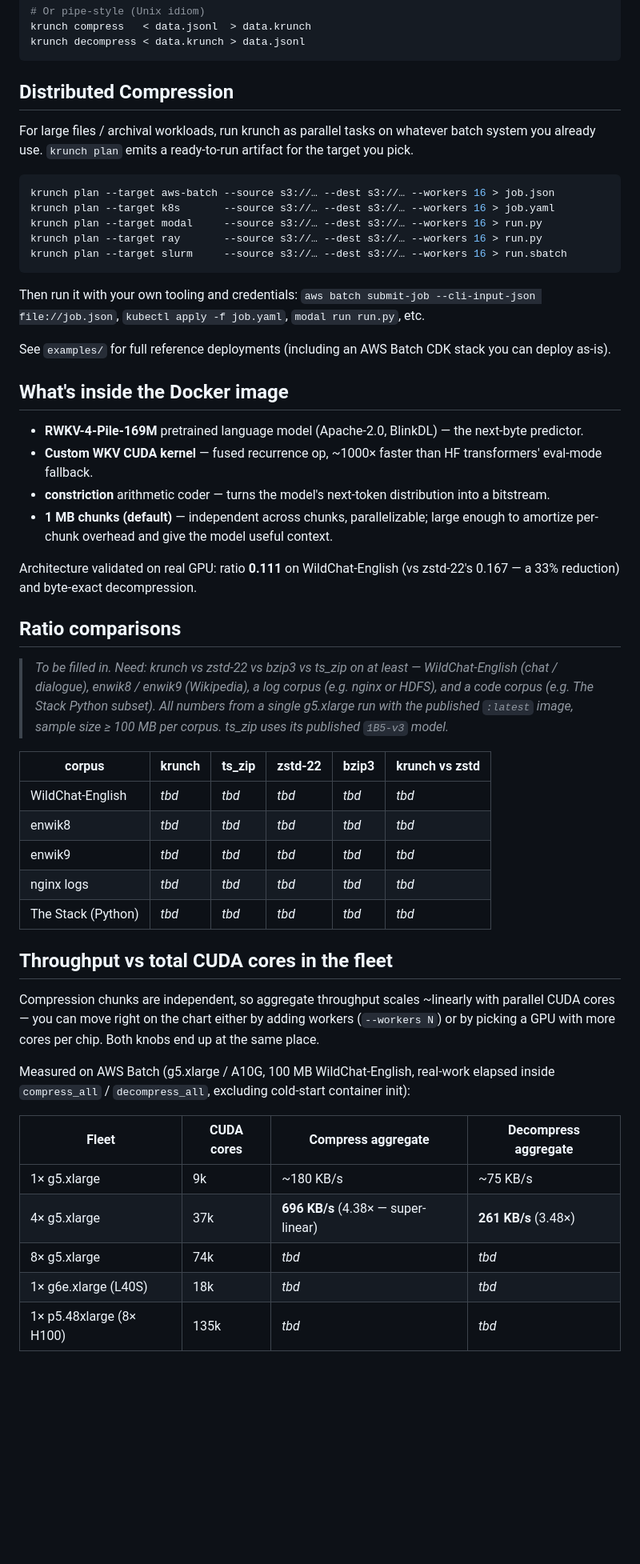
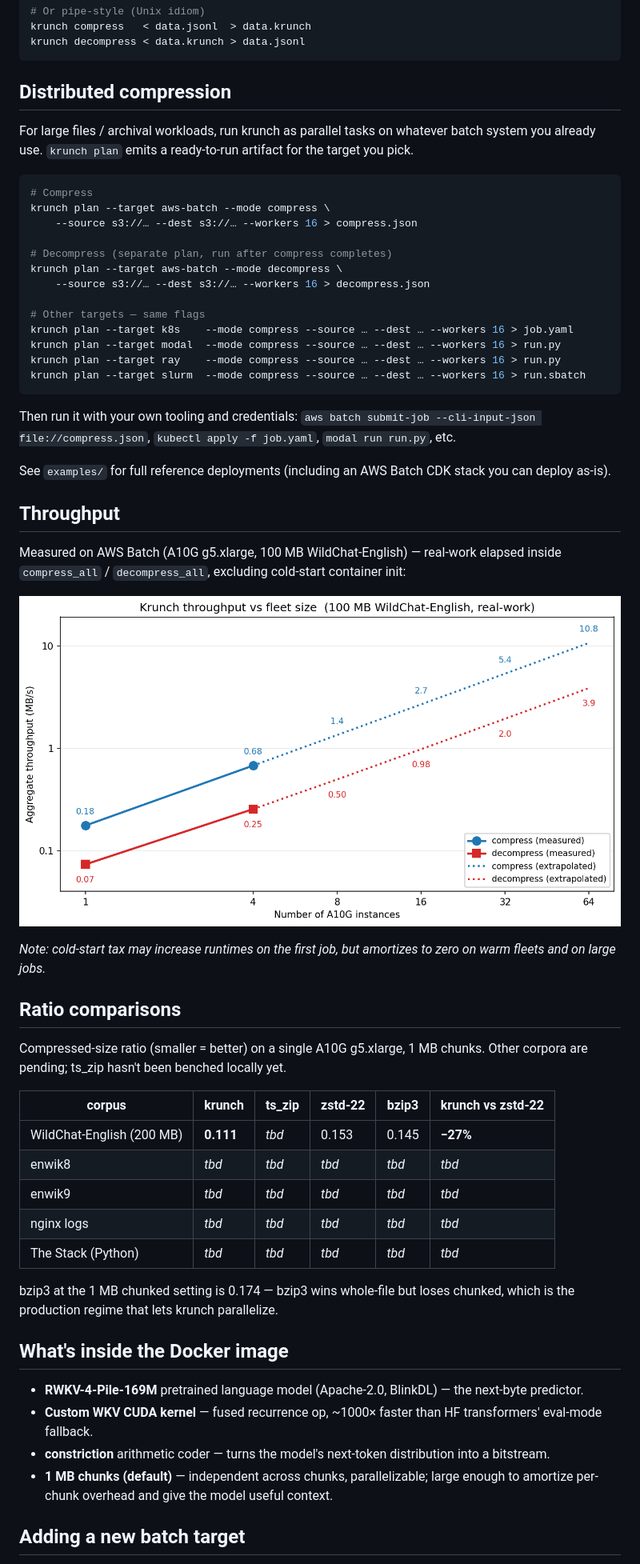
Before and after one commit to dmatth1/krunch, a Markdown page: README.md, the part around one of its changes. Shown at 80% size. GitHub-like rendering; pictures changed too: assets/throughput.png (added); blank space fills up the shorter version.

````diff
--- a/README.md
+++ b/README.md
@@ -25,26 +24,63 @@ krunch compress   < data.jsonl  > data.krunch
 krunch decompress < data.krunch > data.jsonl
 ```
 
-## Distributed Compression
+## Distributed compression
 
 For large files / archival workloads, run krunch as parallel tasks on
 whatever batch system you already use. `krunch plan` emits a
 ready-to-run artifact for the target you pick.
 
 ```bash
-krunch plan --target aws-batch --source s3://… --dest s3://… --workers 16 > job.json
-krunch plan --target k8s       --source s3://… --dest s3://… --workers 16 > job.yaml
-krunch plan --target modal     --source s3://… --dest s3://… --workers 16 > run.py
-krunch plan --target ray       --source s3://… --dest s3://… --workers 16 > run.py
-krunch plan --target slurm     --source s3://… --dest s3://… --workers 16 > run.sbatch
+# Compress
+krunch plan --target aws-batch --mode compress \
+    --source s3://… --dest s3://… --workers 16 > compress.json
+
+# Decompress (separate plan, run after compress completes)
+krunch plan --target aws-batch --mode decompress \
+    --source s3://… --dest s3://… --workers 16 > decompress.json
+
+# Other targets — same flags
+krunch plan --target k8s    --mode compress --source … --dest … --workers 16 > job.yaml
+krunch plan --target modal  --mode compress --source … --dest … --workers 16 > run.py
+krunch plan --target ray    --mode compress --source … --dest … --workers 16 > run.py
+krunch plan --target slurm  --mode compress --source … --dest … --workers 16 > run.sbatch
 ```
 
 Then run it with your own tooling and credentials:
-`aws batch submit-job --cli-input-json file://job.json`,
+`aws batch submit-job --cli-input-json file://compress.json`,
 `kubectl apply -f job.yaml`, `modal run run.py`, etc.
 
 See `examples/` for full reference deployments (including an AWS
 Batch CDK stack you can deploy as-is).
+
+## Throughput
+
+Measured on AWS Batch (A10G g5.xlarge, 100 MB WildChat-English) —
+real-work elapsed inside `compress_all` / `decompress_all`, excluding
+cold-start container init:
+
+![Krunch throughput vs fleet size](assets/throughput.png)
+
+*Note: cold-start tax may increase runtimes on the first job, but
+amortizes to zero on warm fleets and on large jobs.*
+
+## Ratio comparisons
+
+Compressed-size ratio (smaller = better) on a single A10G g5.xlarge,
+1 MB chunks. Other corpora are pending; ts_zip hasn't been benched
+locally yet.
+
+| corpus | krunch | ts_zip | zstd-22 | bzip3 | krunch vs zstd-22 |
+|---|---|---|---|---|---|
+| WildChat-English (200 MB) | **0.111** | _tbd_ | 0.153 | 0.145 | **−27%** |
+| enwik8 | _tbd_ | _tbd_ | _tbd_ | _tbd_ | _tbd_ |
+| enwik9 | _tbd_ | _tbd_ | _tbd_ | _tbd_ | _tbd_ |
+| nginx logs | _tbd_ | _tbd_ | _tbd_ | _tbd_ | _tbd_ |
+| The Stack (Python) | _tbd_ | _tbd_ | _tbd_ | _tbd_ | _tbd_ |
+
+bzip3 at the 1 MB chunked setting is 0.174 — bzip3 wins whole-file but
+loses chunked, which is the production regime that lets krunch
+parallelize.
 
 ## What's inside the Docker image
 
@@ -58,42 +94,5 @@ Batch CDK stack you can deploy as-is).
   enough to amortize per-chunk overhead and give the model useful
   context.
 
-Architecture validated on real GPU: ratio **0.111** on WildChat-English
-(vs zstd-22's 0.167 — a 33% reduction) and byte-exact decompression.
+## Adding a new batch target
 
-## Ratio comparisons
-
-> *To be filled in. Need: krunch vs zstd-22 vs bzip3 vs ts_zip on at*
-> *least — WildChat-English (chat / dialogue), enwik8 / enwik9*
-> *(Wikipedia), a log corpus (e.g. nginx or HDFS), and a code corpus*
-> *(e.g. The Stack Python subset). All numbers from a single g5.xlarge*
-> *run with the published `:latest` image, sample size ≥ 100 MB per*
-> *corpus. ts_zip uses its published `1B5-v3` model.*
-
-| corpus | krunch | ts_zip | zstd-22 | bzip3 | krunch vs zstd |
-|---|---|---|---|---|---|
-| WildChat-English | _tbd_ | _tbd_ | _tbd_ | _tbd_ | _tbd_ |
-| enwik8 | _tbd_ | _tbd_ | _tbd_ | _tbd_ | _tbd_ |
-| enwik9 | _tbd_ | _tbd_ | _tbd_ | _tbd_ | _tbd_ |
-| nginx logs | _tbd_ | _tbd_ | _tbd_ | _tbd_ | _tbd_ |
-| The Stack (Python) | _tbd_ | _tbd_ | _tbd_ | _tbd_ | _tbd_ |
-
-## Throughput vs total CUDA cores in the fleet
-
-Compression chunks are independent, so aggregate throughput scales
-~linearly with parallel CUDA cores — you can move right on the chart
-either by adding workers (`--workers N`) or by picking a GPU with
-more cores per chip. Both knobs end up at the same place.
-
-Measured on AWS Batch (g5.xlarge / A10G, 100 MB WildChat-English,
-real-work elapsed inside `compress_all` / `decompress_all`,
-excluding cold-start container init):
-
-| Fleet | CUDA cores | Compress aggregate | Decompress aggregate |
-|---|---|---|---|
-| 1× g5.xlarge | 9k | ~180 KB/s | ~75 KB/s |
-| 4× g5.xlarge | 37k | **696 KB/s** (4.38× — super-linear) | **261 KB/s** (3.48×) |
-| 8× g5.xlarge | 74k | _tbd_ | _tbd_ |
-| 1× g6e.xlarge (L40S) | 18k | _tbd_ | _tbd_ |
-| 1× p5.48xlarge (8× H100) | 135k | _tbd_ | _tbd_ |
-
````
Also changed, not shown: other parts of README.md (+11 -34 lines), 3 other files.
